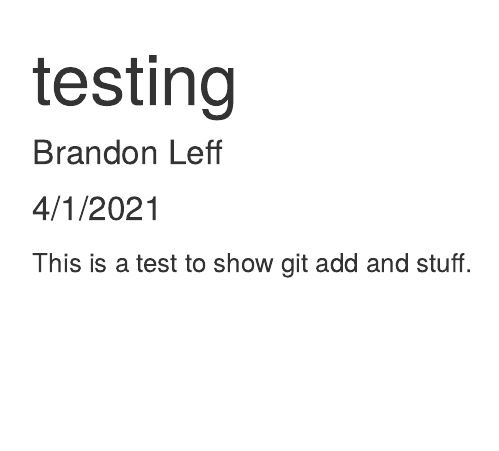
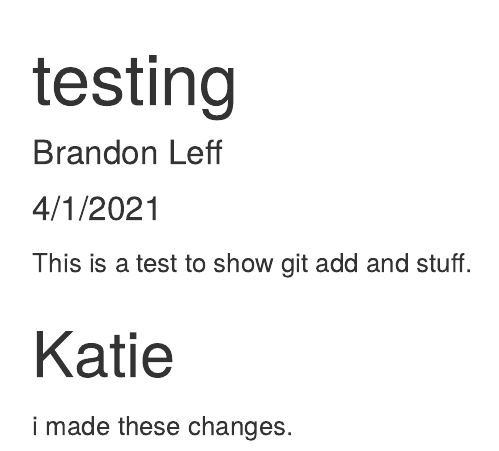
Before and after one commit to bnleff/katie_gitclass, an R Markdown document (testing_git_add.Rmd): the page in a window 1100 px wide, from its top. Rendered offline with R 4.5, knitr and Pandoc, with nearby package versions.

Commit message:
katies changes

```diff
--- a/testing_git_add.Rmd
+++ b/testing_git_add.Rmd
@@ -6,3 +6,7 @@ output: html_document
 ---
 
 This is a test to show git add and stuff.
+
+# Katie
+
+i made these changes.
```
